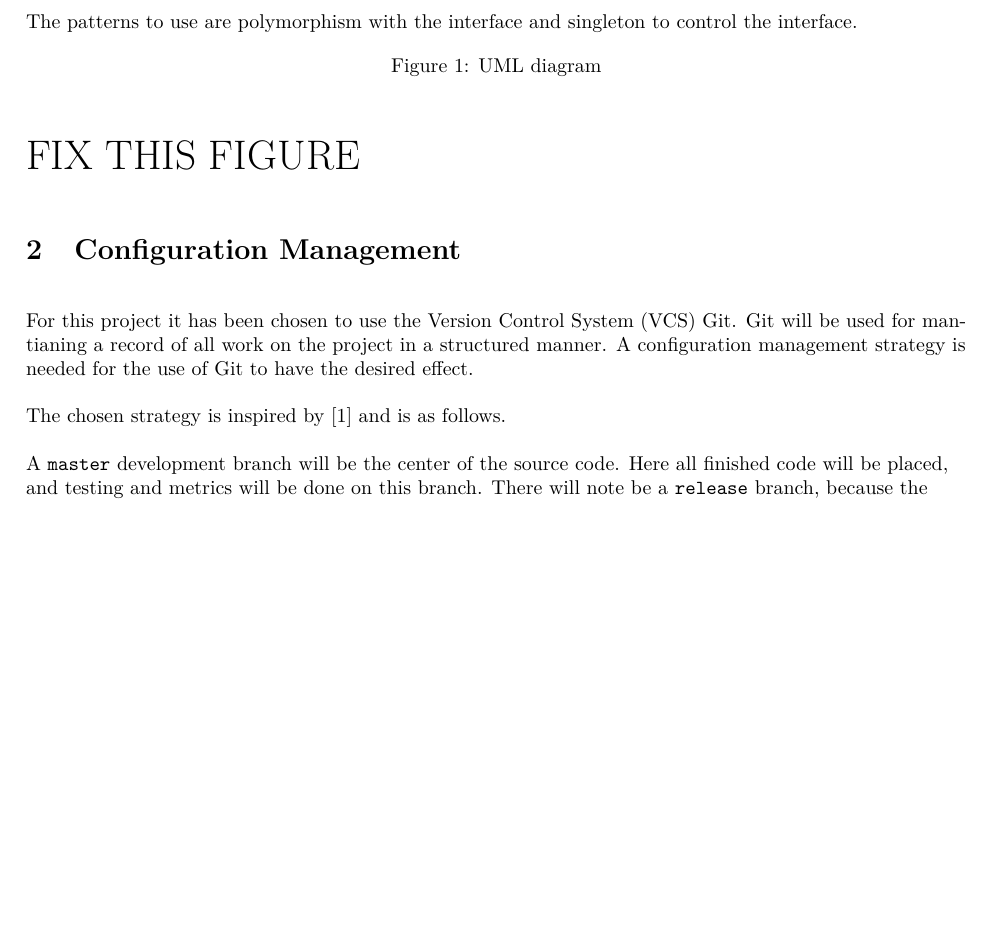
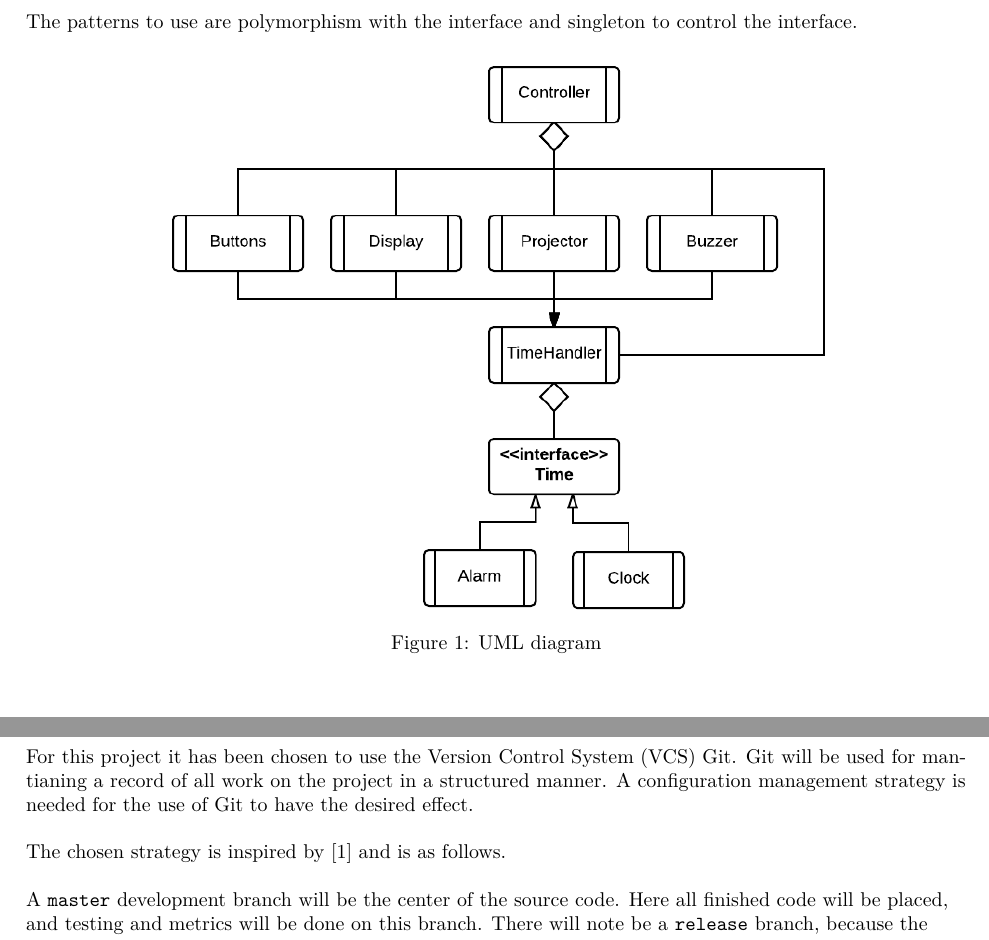
Before and after one commit to Limro/TISOEP, a LaTeX problem sheet (Assignment3/Main_Assignment3.tex, which reads Assignment3/Architecture.tex): part of page 2 of 3 before the commit and two parts of pages 2 and 3 of 4 after it, the two joined at a grey line, cut so that both start at the same text, the shorter picture padded with empty space. Compiled offline with pdfLaTeX.

Commit message:
Add file, which Kasper deleted somehow..

```diff
--- a/Assignment3/Architecture.tex
+++ b/Assignment3/Architecture.tex
@@ -24,11 +24,9 @@ The patterns to use are polymorphism with the interface and singleton to control
 
 \begin{figure}[hbtp]
 \centering
-% \includegraphics[width = 0.7\textwidth]{ArchitectureDiagram}
+\includegraphics[width = 0.7\textwidth]{ArchitectureDiagram}
 \caption{UML diagram}
 \label{fig:UML}
 \end{figure}
 
-\huge{FIX THIS FIGURE}
-
 \end{document}
```
Also changed, not shown: Assignment3/Figures/ArchitectureDiagram.png (added).
